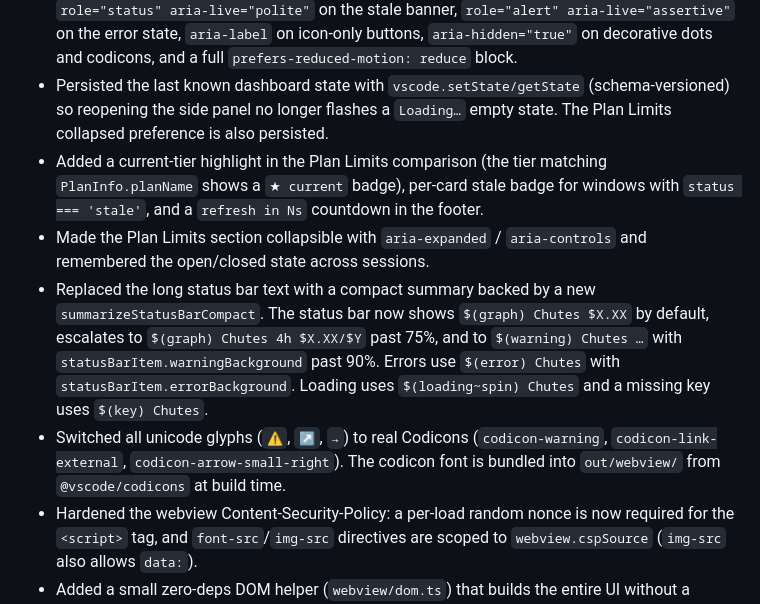
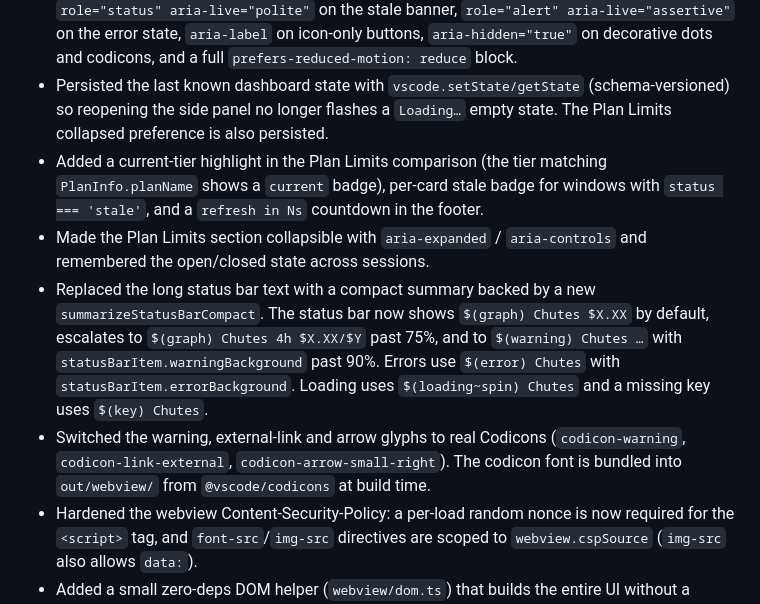
Before and after one commit to TheStreamCode/chutes-usage-vscode, a Markdown page: CHANGELOG.md, the part around the change. Drawn GitHub-style.

Commit message:
docs(changelog): replace pictographic glyphs with plain words

```diff
--- a/CHANGELOG.md
+++ b/CHANGELOG.md
@@ -101,10 +101,10 @@
 - Removed all infinite glow / scan / pulse animations. Only `fadeIn 0.3s` (one-shot at mount) and the progress-bar `width` transition remain. Skeleton shimmer and the refresh spinner are gated behind `prefers-reduced-motion`.
 - Added accessibility: `role="progressbar"` with `aria-valuemin/max/now` on every metric card, `role="status" aria-live="polite"` on the stale banner, `role="alert" aria-live="assertive"` on the error state, `aria-label` on icon-only buttons, `aria-hidden="true"` on decorative dots and codicons, and a full `prefers-reduced-motion: reduce` block.
 - Persisted the last known dashboard state with `vscode.setState/getState` (schema-versioned) so reopening the side panel no longer flashes a `Loading…` empty state. The Plan Limits collapsed preference is also persisted.
-- Added a current-tier highlight in the Plan Limits comparison (the tier matching `PlanInfo.planName` shows a `★ current` badge), per-card stale badge for windows with `status === 'stale'`, and a `refresh in Ns` countdown in the footer.
+- Added a current-tier highlight in the Plan Limits comparison (the tier matching `PlanInfo.planName` shows a `current` badge), per-card stale badge for windows with `status === 'stale'`, and a `refresh in Ns` countdown in the footer.
 - Made the Plan Limits section collapsible with `aria-expanded` / `aria-controls` and remembered the open/closed state across sessions.
 - Replaced the long status bar text with a compact summary backed by a new `summarizeStatusBarCompact`. The status bar now shows `$(graph) Chutes $X.XX` by default, escalates to `$(graph) Chutes 4h $X.XX/$Y` past 75%, and to `$(warning) Chutes …` with `statusBarItem.warningBackground` past 90%. Errors use `$(error) Chutes` with `statusBarItem.errorBackground`. Loading uses `$(loading~spin) Chutes` and a missing key uses `$(key) Chutes`.
-- Switched all unicode glyphs (`⚠`, `↗`, `→`) to real Codicons (`codicon-warning`, `codicon-link-external`, `codicon-arrow-small-right`). The codicon font is bundled into `out/webview/` from `@vscode/codicons` at build time.
+- Switched the warning, external-link and arrow glyphs to real Codicons (`codicon-warning`, `codicon-link-external`, `codicon-arrow-small-right`). The codicon font is bundled into `out/webview/` from `@vscode/codicons` at build time.
 - Hardened the webview Content-Security-Policy: a per-load random nonce is now required for the `<script>` tag, and `font-src`/`img-src` directives are scoped to `webview.cspSource` (`img-src` also allows `data:`).
 - Added a small zero-deps DOM helper (`webview/dom.ts`) that builds the entire UI without a framework. Shipped extensive bundle-level regression tests for the new render path, ARIA semantics, theme tokens, packaged Codicons, and natural-case copy.
 
```
